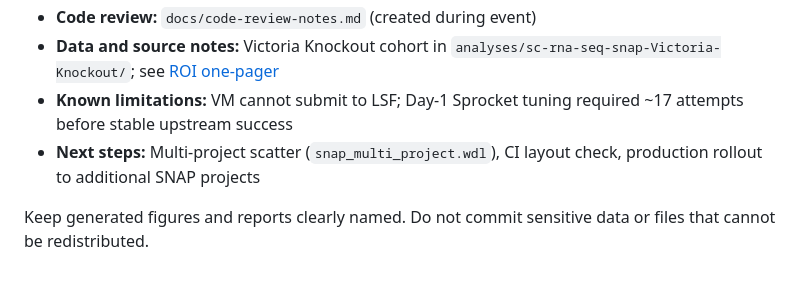
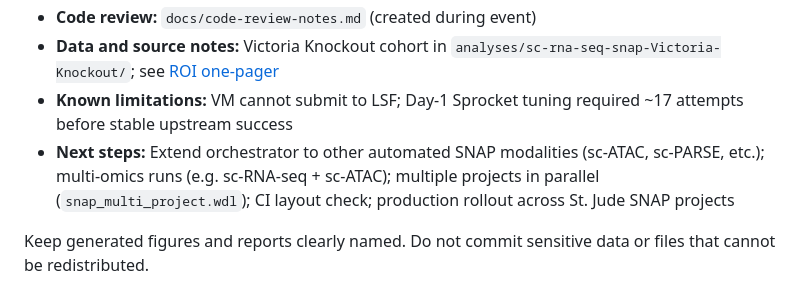
Before and after one commit to stjude-biohackathon/KIDS26-Team15, a Markdown page: project-management/CHECKLIST.md, the part around the change. GitHub-like rendering.

```diff
--- a/project-management/CHECKLIST.md
+++ b/project-management/CHECKLIST.md
@@ -207,7 +207,7 @@ Use this space for the material that helps someone understand the project after
 - **Code review:** `docs/code-review-notes.md` (created during event)
 - **Data and source notes:** Victoria Knockout cohort in `analyses/sc-rna-seq-snap-Victoria-Knockout/`; see [ROI one-pager](../analyses/sc-rna-seq-snap-Victoria-Knockout/docs/Snap-Sprocket-ROI-one-pager.md)
 - **Known limitations:** VM cannot submit to LSF; Day-1 Sprocket tuning required ~17 attempts before stable upstream success
-- **Next steps:** Multi-project scatter (`snap_multi_project.wdl`), CI layout check, production rollout to additional SNAP projects
+- **Next steps:** Extend orchestrator to other automated SNAP modalities (sc-ATAC, sc-PARSE, etc.); multi-omics runs (e.g. sc-RNA-seq + sc-ATAC); multiple projects in parallel (`snap_multi_project.wdl`); CI layout check; production rollout across St. Jude SNAP projects
 
 Keep generated figures and reports clearly named. Do not commit sensitive data or files that cannot be redistributed.
 
```
Also changed, not shown: project-management/hackathon-runbook.md (+8 -1 lines), project-management/project-plan.md (+2 -1 lines).
